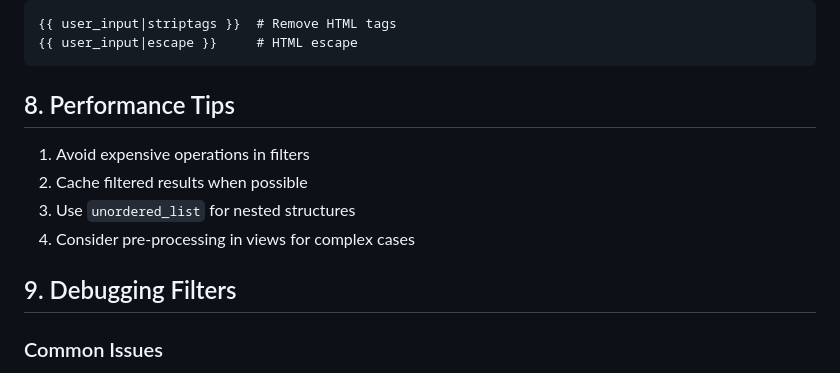
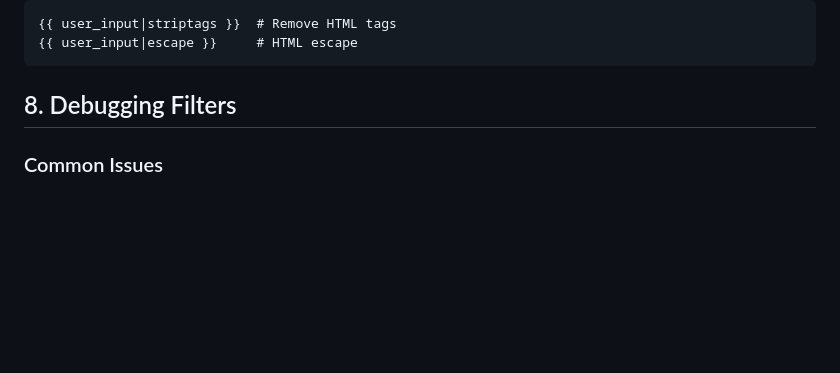
Before and after one commit to BTU-Women-in-AI-Python-course-2025/python_lecture_12, a Markdown page: Additional resources/template_filters.md, the part around the change. GitHub-like rendering; blank space fills up the shorter version.

````diff
--- a/Additional resources/template_filters.md
+++ b/Additional resources/template_filters.md
@@ -136,14 +136,7 @@ def shorten_text(value, length=10):
 {{ user_input|escape }}     # HTML escape
 ```
 
-## 8. Performance Tips
-
-1. Avoid expensive operations in filters
-2. Cache filtered results when possible
-3. Use `unordered_list` for nested structures
-4. Consider pre-processing in views for complex cases
-
-## 9. Debugging Filters
+## 8. Debugging Filters
 
 ### Common Issues
 1. **Missing Load Tag**: Forgot `{% load custom_filters %}`
````
